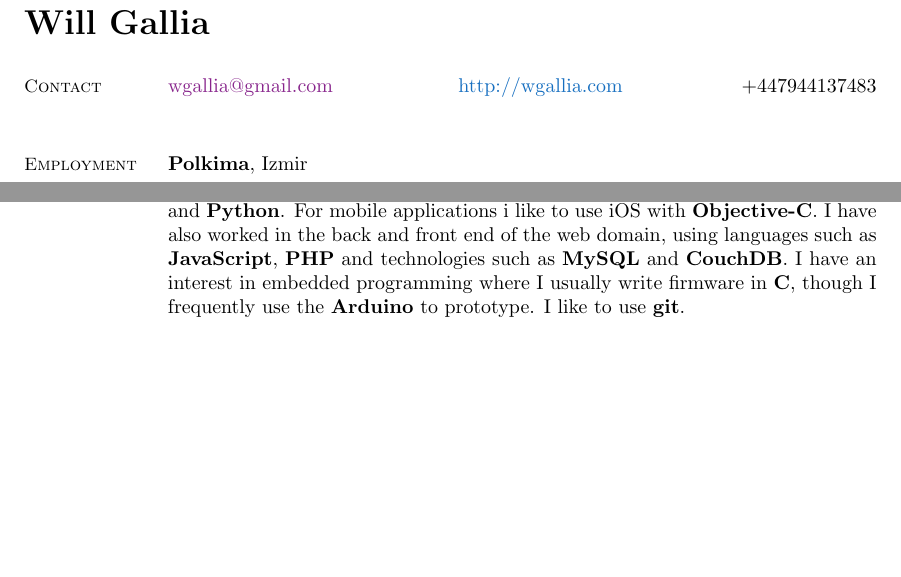
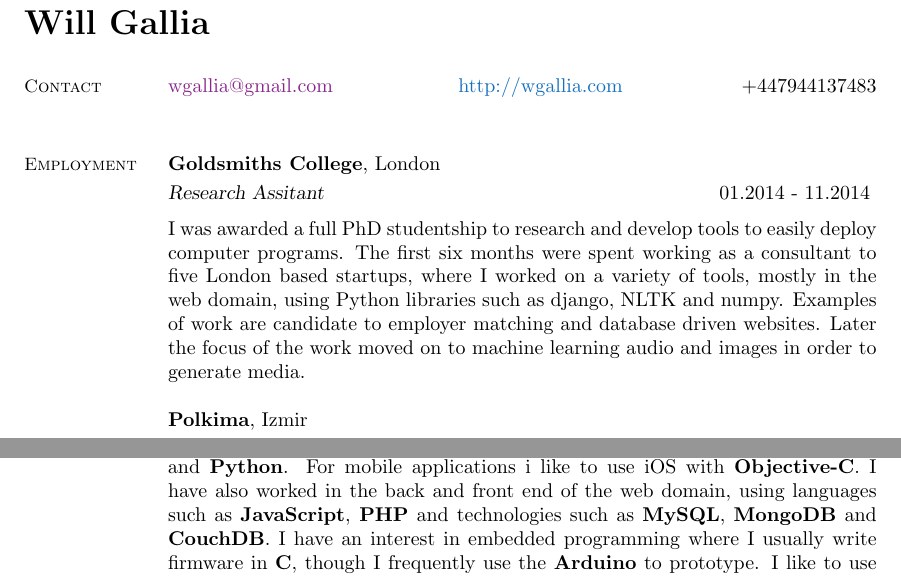
Before and after one commit to whg/CV, a LaTeX CV (cv.tex): two parts of pages 1 and 2 of 2 before the commit and two parts of pages 1 and 3 of 3 after it, joined at a grey line, cut so that both start at the same text, the shorter picture padded with empty space. Compiled offline with pdfLaTeX.

Commit message:
added phd in employement

```diff
--- a/cv.tex
+++ b/cv.tex
@@ -35,6 +35,17 @@
 % - - - Experience - - -
 \section{\mysidestyle Employment}
 
+\textbf{Goldsmiths College}, London \vspace{1mm}\\
+\textsl{Research Assitant} \hfill 01.2014 - 11.2014 \vspace{2mm} \\
+I was awarded a full PhD studentship to research and develop tools to
+easily deploy computer programs. The first six months were spent working
+as a consultant to five London based startups, where I worked on a
+variety of tools, mostly in the web domain, using Python libraries
+such as django, NLTK and numpy. Examples of work are candidate to
+employer matching and database driven websites. Later the focus of the
+work moved on to machine learning audio and images in order to
+generate media.
+
 
 \textbf{Polkima}, Izmir \vspace{1mm}\\
 \textsl{General Computer Programmer} \hfill 10.2013 - 01.2014 \vspace{2mm} \\
@@ -110,7 +120,7 @@
 i like to use iOS with \textbf{Objective-C}. I have also worked in the
 back and front end of the web domain, using languages such as
 \textbf{JavaScript}, \textbf{PHP} and technologies such as
-\textbf{MySQL} and \textbf{CouchDB}. I have an interest in embedded
+\textbf{MySQL}, \textbf{MongoDB} and \textbf{CouchDB}. I have an interest in embedded
 programming where I usually write firmware in \textbf{C}, though I
 frequently use the \textbf{Arduino} to prototype. I like to use
 \textbf{git}.
```
Also changed, not shown: cv.tex (1 more changed lines).
